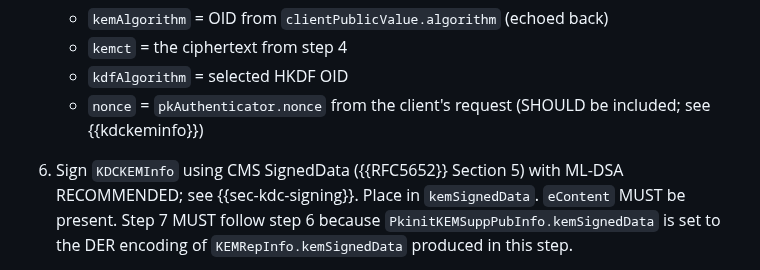
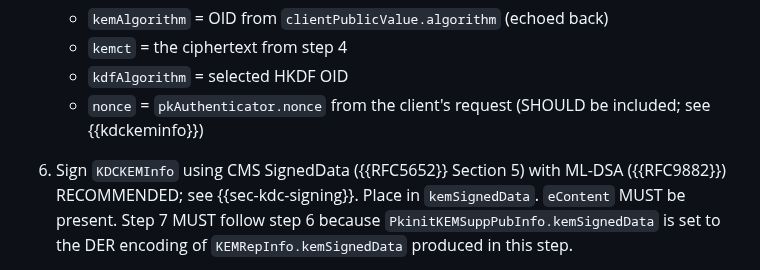
Before and after one commit to abbra/kitten-pkinit-pqc, a Markdown page: draft-bokovoy-kitten-pkinit-pqc.md, the part around the change. Rendered like a GitHub page.

Commit message:
Add missing ref to RFC9882 (CMS ML-DSA signature)

```diff
--- a/draft-bokovoy-kitten-pkinit-pqc.md
+++ b/draft-bokovoy-kitten-pkinit-pqc.md
@@ -486,7 +486,7 @@ as on the {{RFC4556}} DH path.
       (SHOULD be included; see {{kdckeminfo}})
 
 6. Sign `KDCKEMInfo` using CMS SignedData ({{RFC5652}} Section 5) with
-   ML-DSA RECOMMENDED; see {{sec-kdc-signing}}.  Place in `kemSignedData`.
+   ML-DSA ({{RFC9882}}) RECOMMENDED; see {{sec-kdc-signing}}.  Place in `kemSignedData`.
    `eContent` MUST be present.  Step 7 MUST follow step 6 because
    `PkinitKEMSuppPubInfo.kemSignedData` is set to the DER encoding of
    `KEMRepInfo.kemSignedData` produced in this step.
```
